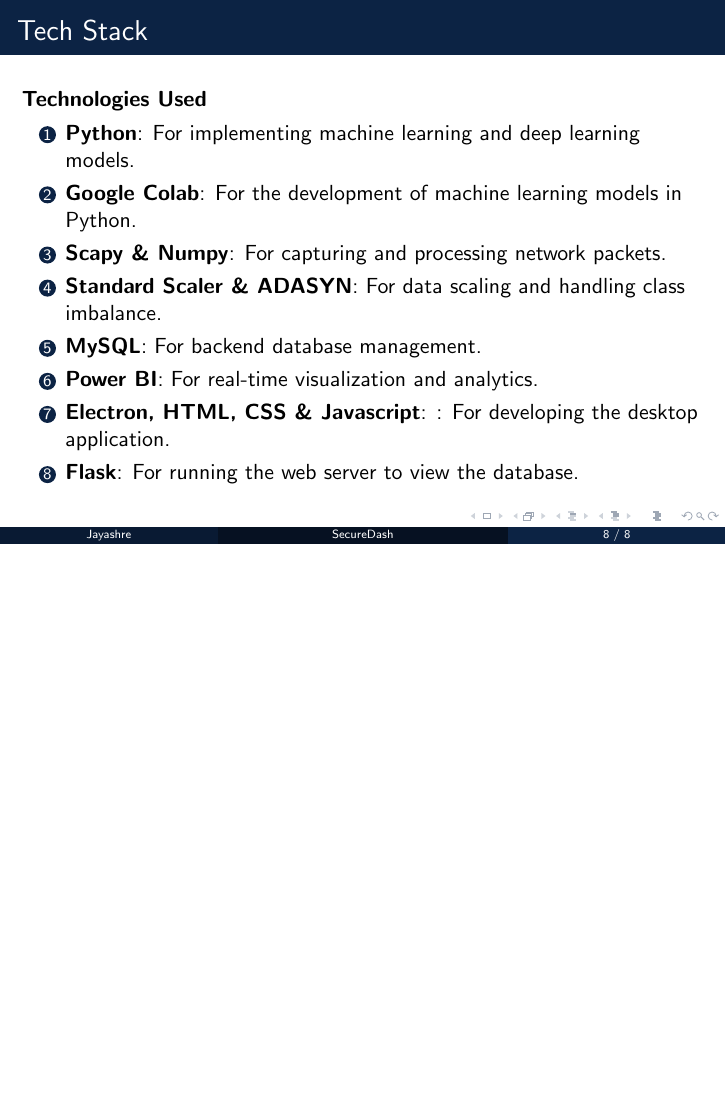
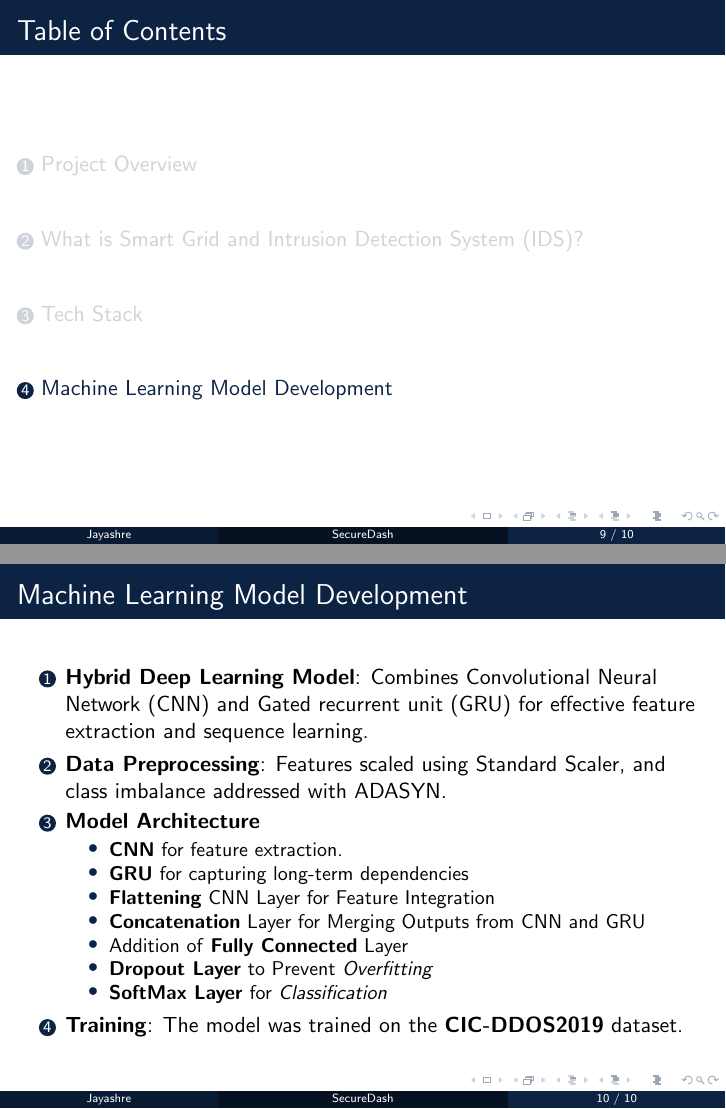
Before and after one commit to fromjyce/SecureDash, LaTeX slides (Presentations/SecureDash/main.tex): page 8 of 8 before the commit and pages 9 and 10 of 10 after it, the two joined at a grey line, the shorter picture padded with empty space. Compiled offline with pdfLaTeX.

Commit message:
added ml model dev

```diff
--- a/Presentations/SecureDash/main.tex
+++ b/Presentations/SecureDash/main.tex
@@ -91,5 +91,25 @@
 \end{enumerate}
 \end{frame}
 
+\section{Machine Learning Model Development}
+
+\begin{frame}{Machine Learning Model Development}
+\begin{enumerate}
+    \item \textbf{Hybrid Deep Learning Model}: Combines Convolutional Neural Network (CNN) and Gated recurrent unit (GRU) for effective feature extraction and sequence learning.
+    \item \textbf{Data Preprocessing}: Features scaled using Standard Scaler, and class imbalance addressed with ADASYN.
+    \item \textbf{Model Architecture}
+    \begin{itemize}
+        \item \textbf{CNN} for feature extraction.
+        \item \textbf{GRU} for capturing long-term dependencies
+        \item \textbf{Flattening} CNN Layer for Feature Integration
+        \item \textbf{Concatenation} Layer for Merging Outputs from CNN and GRU
+        \item Addition of \textbf{Fully Connected} Layer
+        \item \textbf{Dropout Layer} to Prevent \textit{Overfitting}
+        \item \textbf{SoftMax Layer} for \textit{Classification}
+    \end{itemize}
+    \item \textbf{Training}: The model was trained on the \href{https://www.unb.ca/cic/datasets/ddos-2019.html}{\textbf{CIC-DDOS2019}} dataset.
+\end{enumerate}
+\end{frame}
+
 
 \end{document}
```
